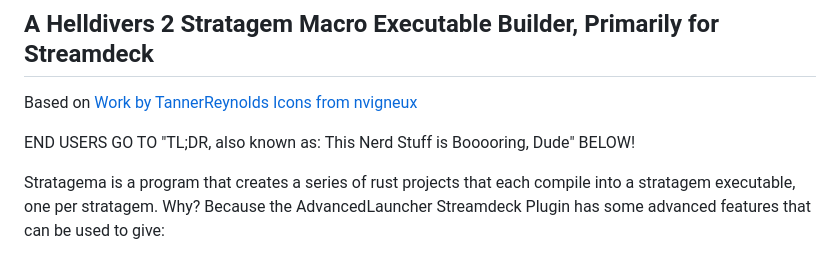
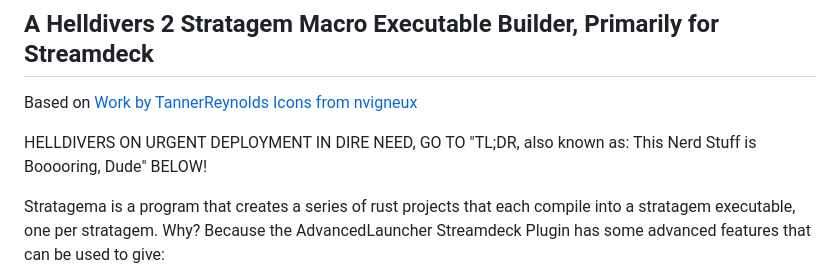
Before and after one commit to h4rm0n1c/stratagema, a Markdown page: README.md, the part around the change. Drawn GitHub-style.

```diff
--- a/README.md
+++ b/README.md
@@ -3,7 +3,7 @@
 Based on [Work by TannerReynolds](https://github.com/TannerReynolds/Helldivers2-Macro-Engine/)
 [Icons from nvigneux](https://github.com/nvigneux/Helldivers-2-Stratagems-icons-svg/)
 
-END USERS GO TO "TL;DR, also known as: This Nerd Stuff is Booooring, Dude" BELOW!
+HELLDIVERS ON URGENT DEPLOYMENT IN DIRE NEED, GO TO "TL;DR, also known as: This Nerd Stuff is Booooring, Dude" BELOW!
 
 Stratagema is a program that creates a series of rust projects that each compile into a stratagem executable, one per stratagem.
 Why? Because the AdvancedLauncher Streamdeck Plugin has some advanced features that can be used to give:
```
